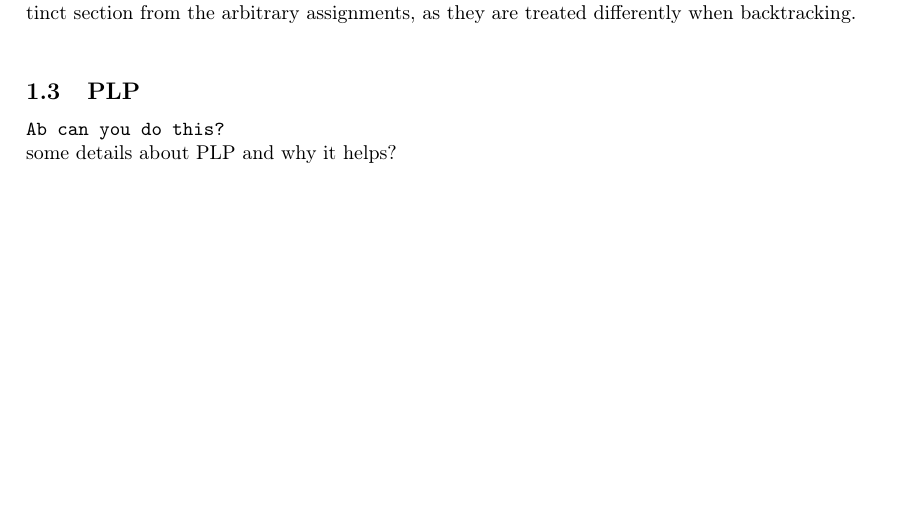
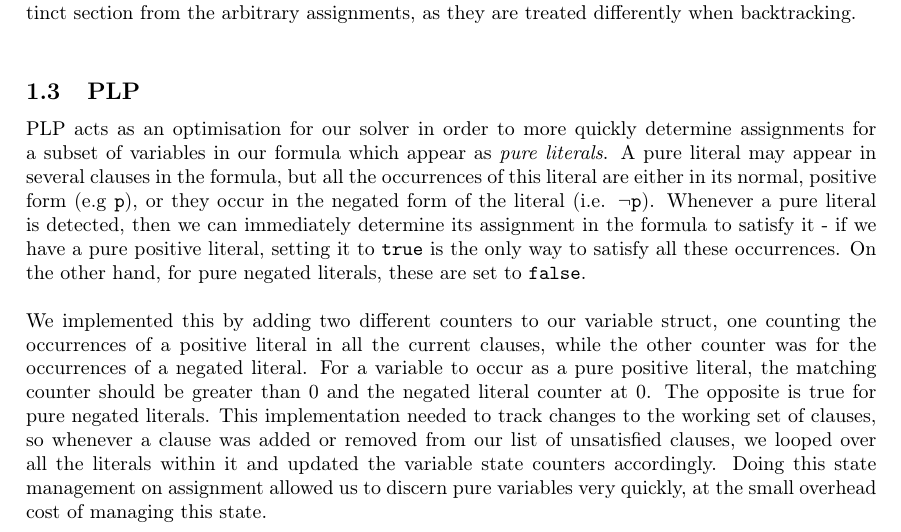
Before and after one commit to giuliojiang/Banosat, a LaTeX document (report/report.tex): part of page 2 of 4, cut so that both start at the same text, the shorter picture padded with empty space. Compiled offline with pdfLaTeX.

Commit message:
Add PLP to report

```diff
--- a/report/report.tex
+++ b/report/report.tex
@@ -227,9 +227,9 @@ Automatic assignments generated by BCP are recorded in the assignments history t
 
 \subsection{PLP}
 
-\texttt{Ab can you do this?}
+PLP acts as an optimisation for our solver in order to more quickly determine assignments for a subset of variables in our formula which appear as \textit{pure literals}. A pure literal may appear in several clauses in the formula, but all the occurrences of this literal are either in its normal, positive form (e.g \texttt{p}), or they occur in the negated form of the literal (i.e. $\neg$\texttt{p}). Whenever a pure literal is detected, then we can immediately determine its assignment in the formula to satisfy it - if we have a pure positive literal, setting it to \texttt{true} is the only way to satisfy all these occurrences. On the other hand, for pure negated literals, these are set to \texttt{false}. \\
 
-some details about PLP and why it helps?
+We implemented this by adding two different counters to our variable struct, one counting the occurrences of a positive literal in all the current clauses, while the other counter was for the occurrences of a negated literal. For a variable to occur as a pure positive literal, the matching counter should be greater than 0 and the negated literal counter at 0. The opposite is true for pure negated literals. This implementation needed to track changes to the working set of clauses, so whenever a clause was added or removed from our list of unsatisfied clauses, we looped over all the literals within it and updated the variable state counters accordingly. Doing this state management on assignment allowed us to discern pure variables very quickly, at the small overhead cost of managing this state.
 
 \subsection{Backtracker}
 
```
Also changed, not shown: report/report.pdf.
